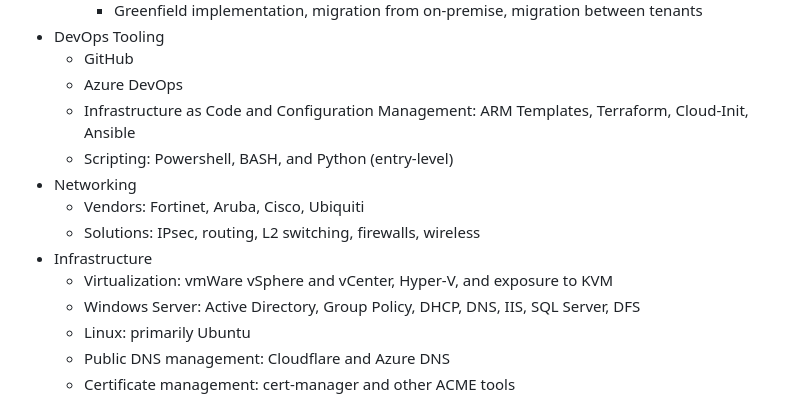
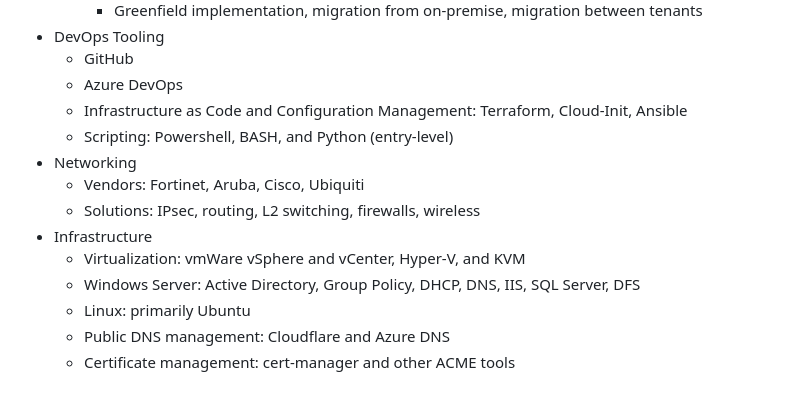
Before and after one commit to zchoate/resume, a Markdown page: readme.md, the part around the change. Drawn GitHub-style.

Commit message:
small tweaks

```diff
--- a/readme.md
+++ b/readme.md
@@ -28,13 +28,13 @@ GitHub: [https://github.com/zchoate](https://github.com/zchoate)
 - DevOps Tooling
    - GitHub
    - Azure DevOps
-   - Infrastructure as Code and Configuration Management: ARM Templates, Terraform, Cloud-Init, Ansible
+   - Infrastructure as Code and Configuration Management: Terraform, Cloud-Init, Ansible
    - Scripting: Powershell, BASH, and Python (entry-level)
 - Networking
    - Vendors: Fortinet, Aruba, Cisco, Ubiquiti
    - Solutions: IPsec, routing, L2 switching, firewalls, wireless
 - Infrastructure
-   - Virtualization: vmWare vSphere and vCenter, Hyper-V, and exposure to KVM
+   - Virtualization: vmWare vSphere and vCenter, Hyper-V, and KVM
    - Windows Server: Active Directory, Group Policy, DHCP, DNS, IIS, SQL Server, DFS
    - Linux: primarily Ubuntu
    - Public DNS management: Cloudflare and Azure DNS
```
